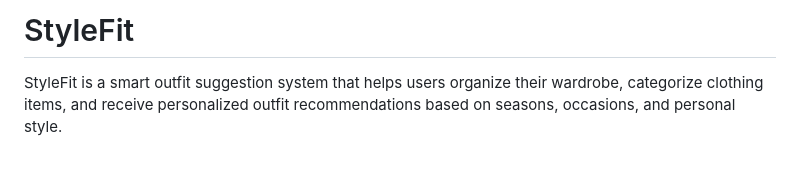
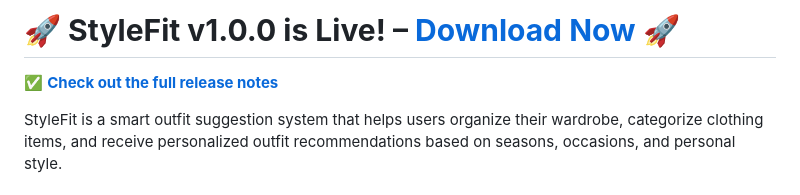
Before and after one commit to mohesham88/styleFit, a Markdown page: README.md, the part around the change. Drawn GitHub-style; blank space fills up the shorter version.

Commit message:
add the release links to the README.md

```diff
--- a/README.md
+++ b/README.md
@@ -1,4 +1,6 @@
-# StyleFit
+# **🚀 StyleFit v1.0.0 is Live! – [Download Now](https://github.com/mohesham88/styleFit/releases) 🚀**
+
+✅ **[Check out the full release notes](https://github.com/mohesham88/styleFit/releases)**
 
 StyleFit is a smart outfit suggestion system that helps users organize their wardrobe, categorize clothing items, and receive personalized outfit recommendations based on seasons, occasions, and personal style.
 
```
